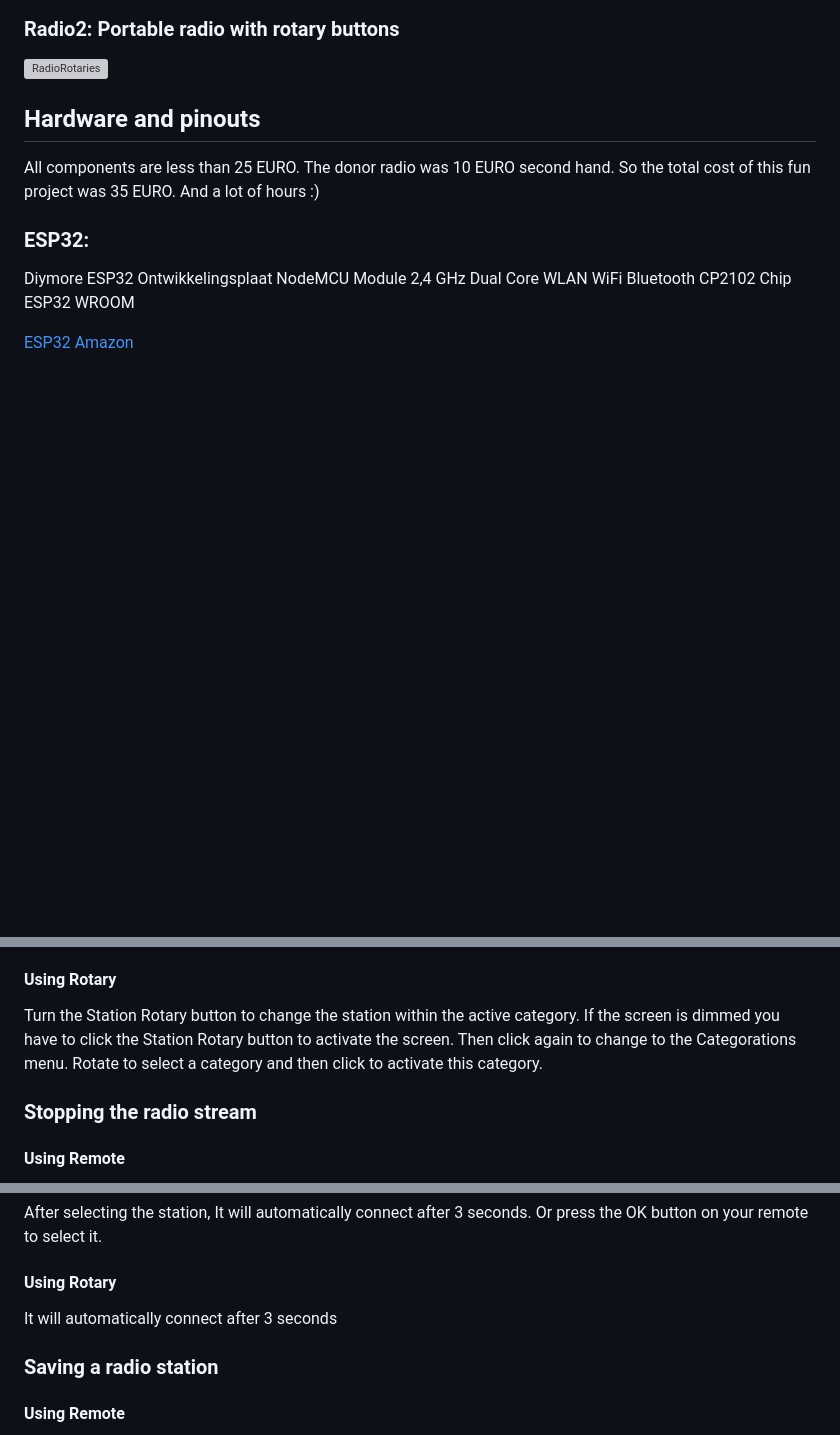
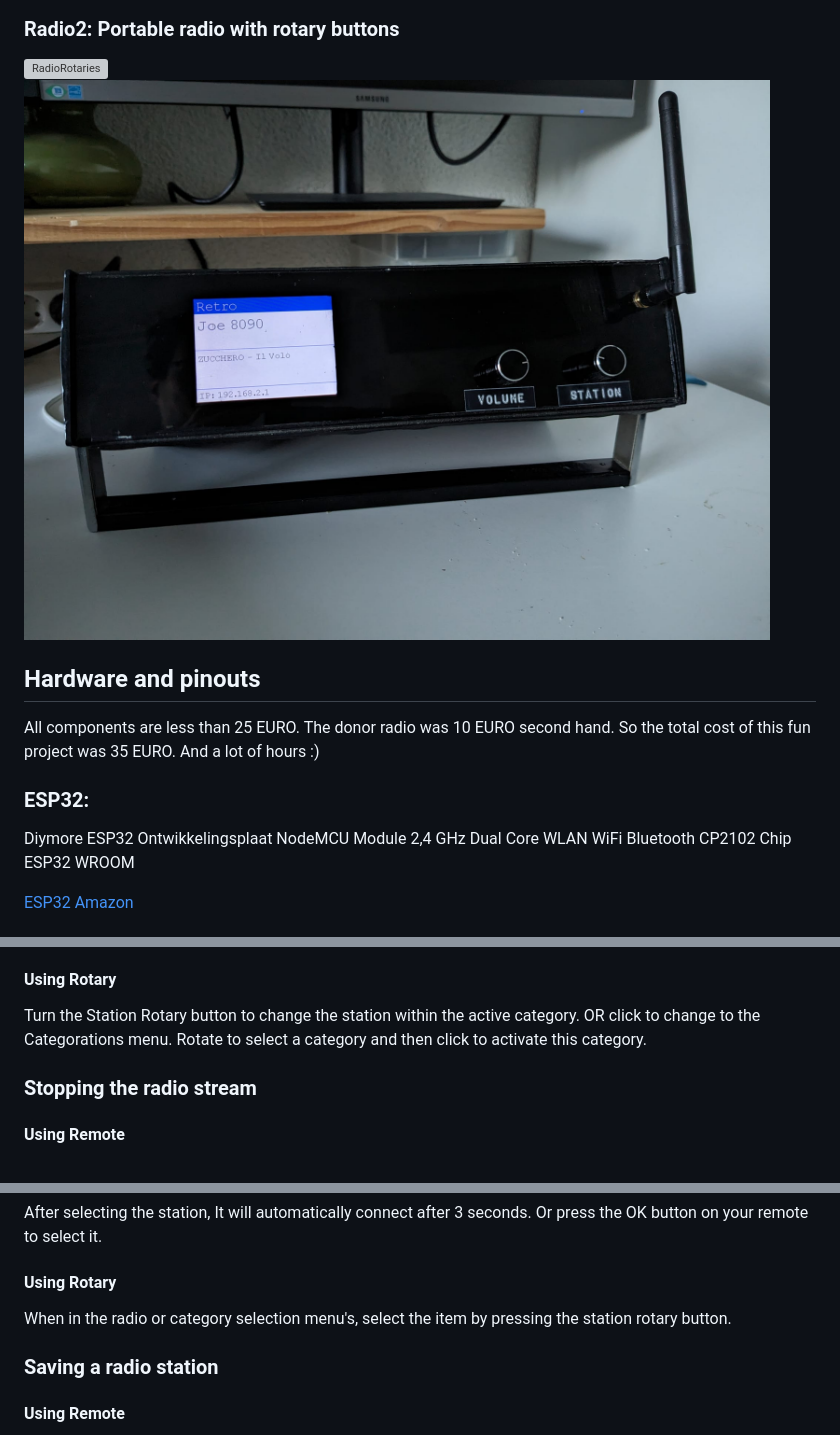
Before and after one commit to Hoogkamer/WIFI-Radio-ESP32-V2, a Markdown page: README.md, 3 parts joined by grey strips. Rendered like a GitHub page; pictures changed too: readme_info/images/radio2.jpg (added); blank space fills up the shorter version; grey boxes are pictures that could not be loaded.

Commit message:
improve menus

```diff
--- a/README.md
+++ b/README.md
@@ -23,6 +23,7 @@ Features:
 ### Radio2: Portable radio with rotary buttons
 
 ![RadioRotaries](/readme_info/images/RadioRotaries.jpg)
+![RadioRotaries2](/readme_info/images/radio2.jpg)
 
 ## Hardware and pinouts
 
@@ -206,8 +207,7 @@ You can also activate with the OK button, see next section.
 
 #### Using Rotary
 Turn the Station Rotary button to change the station within the active category.
-If the screen is dimmed you have to click the Station Rotary button to activate the screen.
-Then click again to change to the Categorations menu. Rotate to select a category and then click to activate this category.
+OR click to change to the Categorations menu. Rotate to select a category and then click to activate this category.
 
 ### Stopping the radio stream
 
@@ -228,7 +228,8 @@ After selecting the station, It will automatically connect after 3 seconds. Or p
 
 #### Using Rotary
 
-It will automatically connect after 3 seconds
+When in the radio or category selection menu's, select the item by pressing the station rotary button.
+
 
 ### Saving a radio station
 
```
Also changed, not shown: 2 other files.
